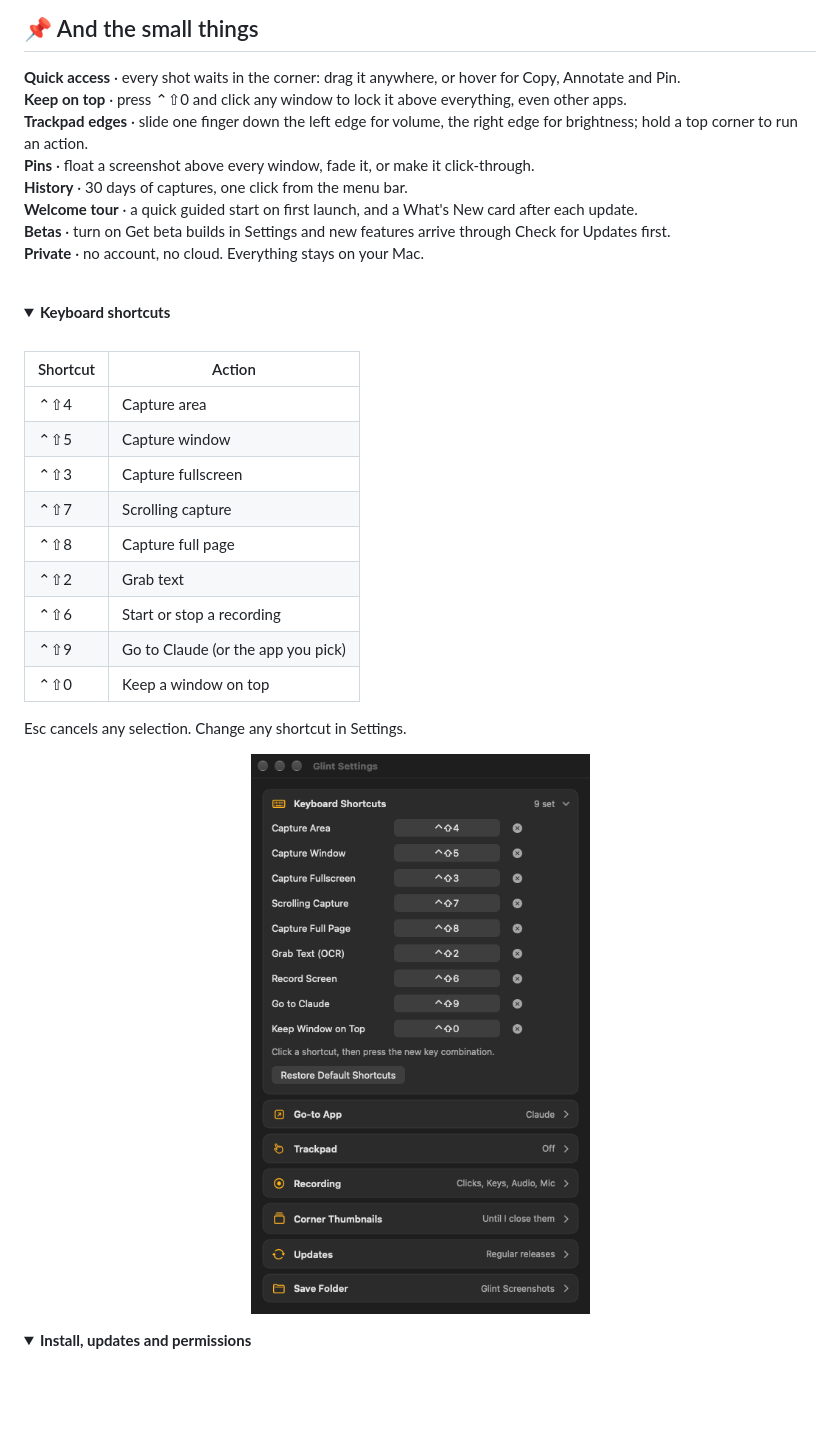
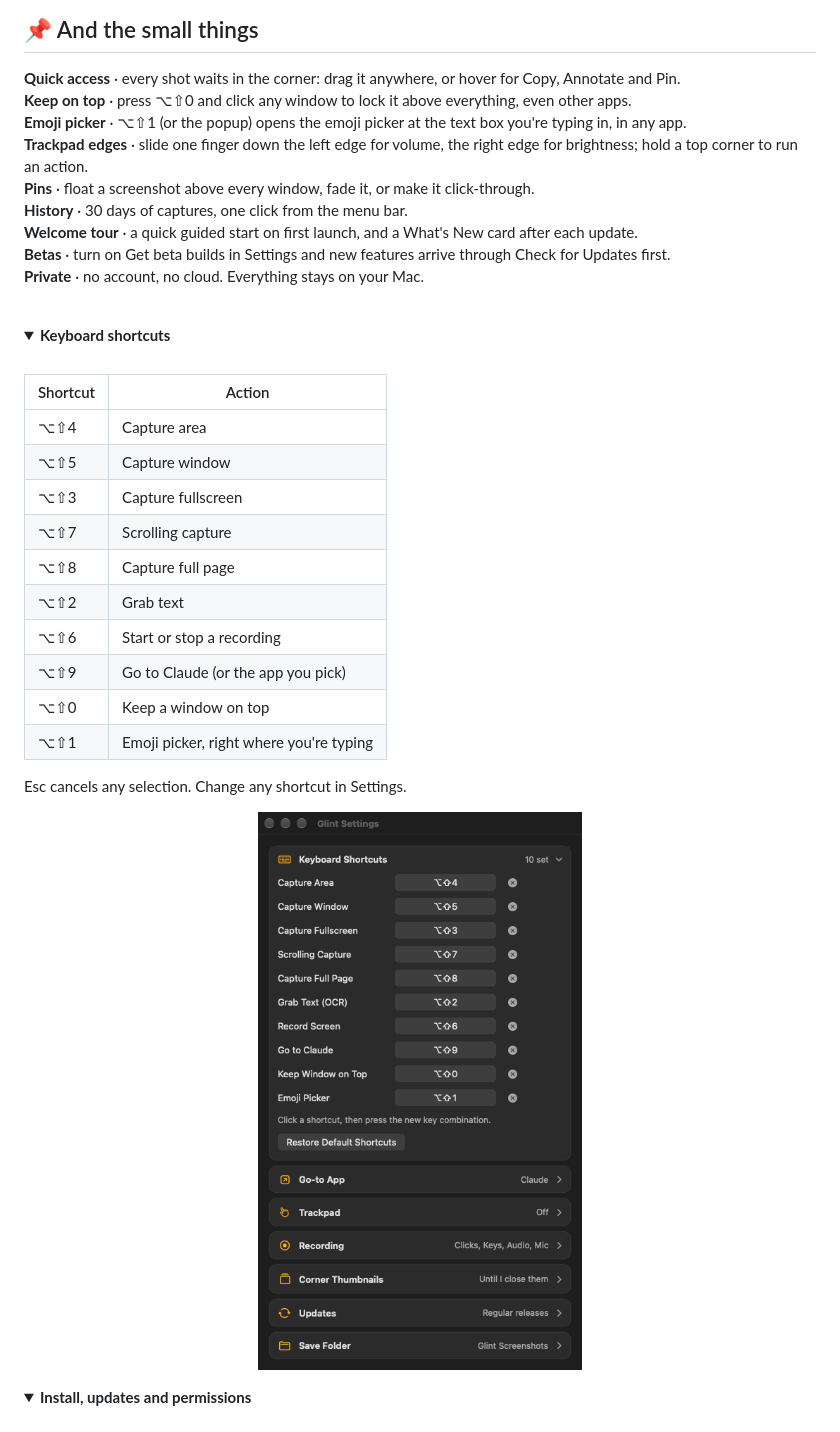
Before and after one commit to barkimchi/Glint, a Markdown page: README.md, the part around the change. GitHub-like rendering; pictures changed too: docs/settings-window.png; folded sections open; blank space fills up the shorter version.

Commit message:
Version 0.2.5: Emoji Picker, Option-Shift default shortcuts
Co-Authored-By: Claude Opus 5.5 <noreply@anthropic.com>

```diff
--- a/README.md
+++ b/README.md
@@ -100,7 +100,8 @@ Arrows, boxes, highlights, numbered steps, text, pixelate and crop. Every mark s
 ## 📌 And the small things
 
 **Quick access** · every shot waits in the corner: drag it anywhere, or hover for Copy, Annotate and Pin.<br>
-**Keep on top** · press ⌃⇧0 and click any window to lock it above everything, even other apps.<br>
+**Keep on top** · press ⌥⇧0 and click any window to lock it above everything, even other apps.<br>
+**Emoji picker** · ⌥⇧1 (or the popup) opens the emoji picker at the text box you're typing in, in any app.<br>
 **Trackpad edges** · slide one finger down the left edge for volume, the right edge for brightness; hold a top corner to run an action.<br>
 **Pins** · float a screenshot above every window, fade it, or make it click-through.<br>
 **History** · 30 days of captures, one click from the menu bar.<br>
@@ -116,15 +117,16 @@ Arrows, boxes, highlights, numbered steps, text, pixelate and crop. Every mark s
 
 | Shortcut | Action |
 |---|---|
-| ⌃⇧4 | Capture area |
-| ⌃⇧5 | Capture window |
-| ⌃⇧3 | Capture fullscreen |
-| ⌃⇧7 | Scrolling capture |
-| ⌃⇧8 | Capture full page |
-| ⌃⇧2 | Grab text |
-| ⌃⇧6 | Start or stop a recording |
-| ⌃⇧9 | Go to Claude (or the app you pick) |
-| ⌃⇧0 | Keep a window on top |
+| ⌥⇧4 | Capture area |
+| ⌥⇧5 | Capture window |
+| ⌥⇧3 | Capture fullscreen |
+| ⌥⇧7 | Scrolling capture |
+| ⌥⇧8 | Capture full page |
+| ⌥⇧2 | Grab text |
+| ⌥⇧6 | Start or stop a recording |
+| ⌥⇧9 | Go to Claude (or the app you pick) |
+| ⌥⇧0 | Keep a window on top |
+| ⌥⇧1 | Emoji picker, right where you're typing |
 
 Esc cancels any selection. Change any shortcut in Settings.
 
```
Also changed, not shown: 3 other files.
